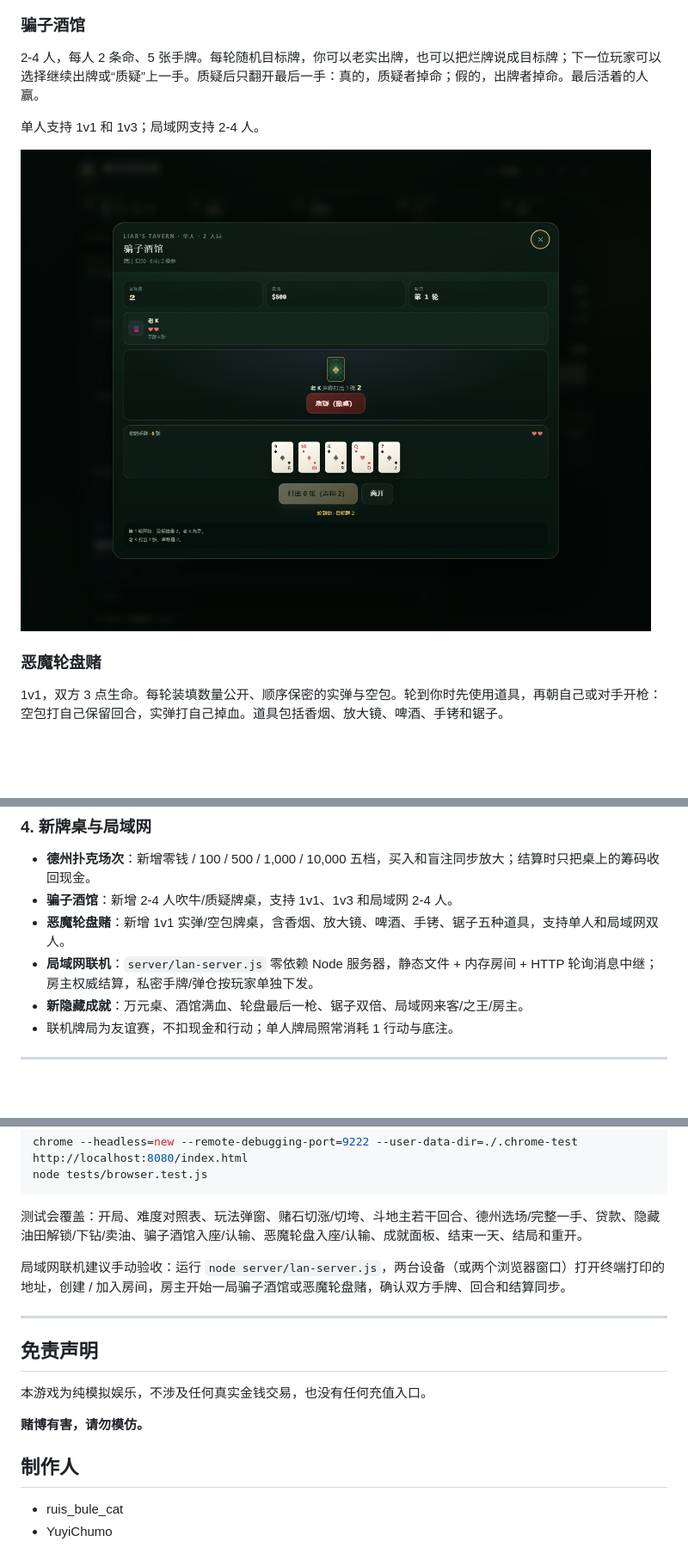
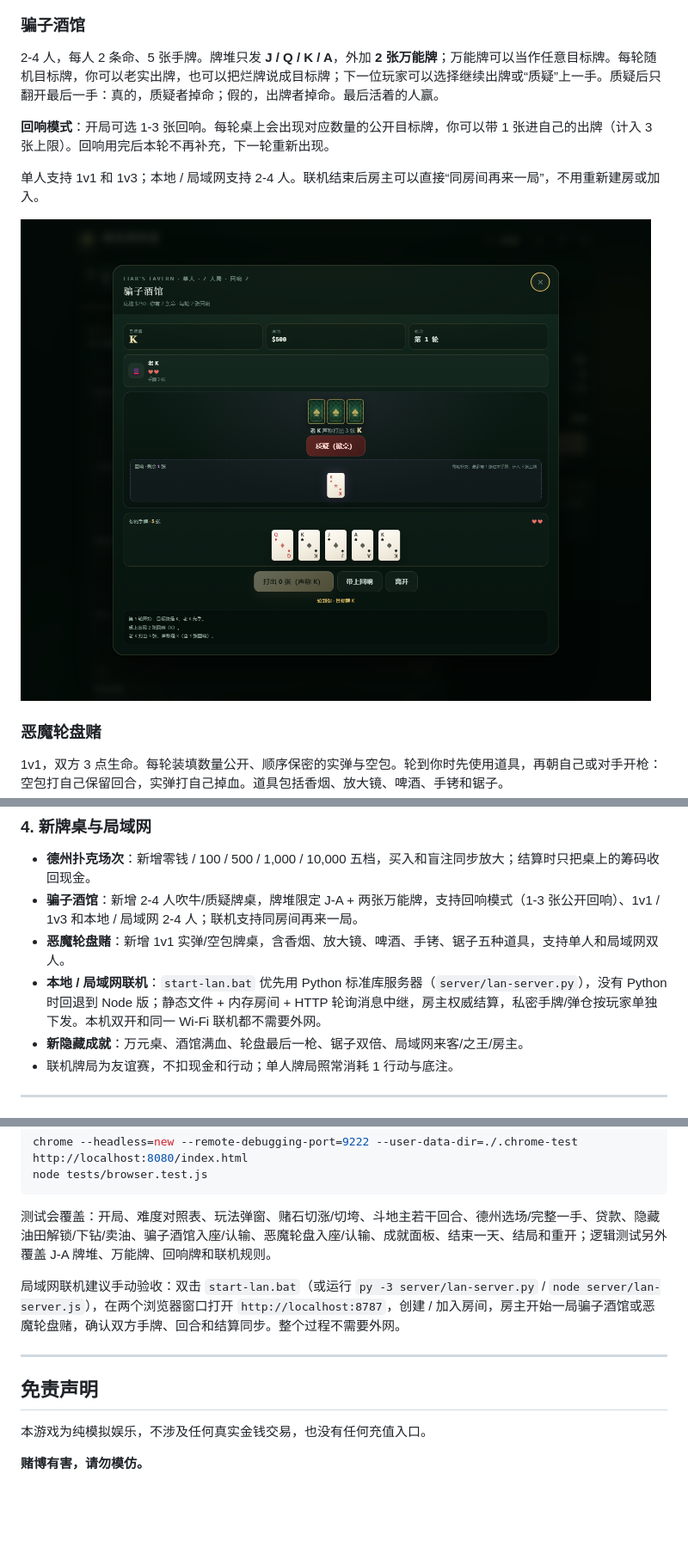
Before and after one commit to ruisbulecat/-, a Markdown page: README.md, 3 parts joined by grey strips. Shown at 86% size. Rendered like a GitHub page; pictures changed too: screenshots/11-liar.png; blank space fills up the shorter version.

````diff
--- a/README.md
+++ b/README.md
@@ -34,9 +34,11 @@
 
 ### 骗子酒馆
 
-2-4 人，每人 2 条命、5 张手牌。每轮随机目标牌，你可以老实出牌，也可以把烂牌说成目标牌；下一位玩家可以选择继续出牌或“质疑”上一手。质疑后只翻开最后一手：真的，质疑者掉命；假的，出牌者掉命。最后活着的人赢。
+2-4 人，每人 2 条命、5 张手牌。牌堆只发 **J / Q / K / A**，外加 **2 张万能牌**；万能牌可以当作任意目标牌。每轮随机目标牌，你可以老实出牌，也可以把烂牌说成目标牌；下一位玩家可以选择继续出牌或“质疑”上一手。质疑后只翻开最后一手：真的，质疑者掉命；假的，出牌者掉命。最后活着的人赢。
 
-单人支持 1v1 和 1v3；局域网支持 2-4 人。
+**回响模式**：开局可选 1-3 张回响。每轮桌上会出现对应数量的公开目标牌，你可以带 1 张进自己的出牌（计入 3 张上限）。回响用完后本轮不再补充，下一轮重新出现。
+
+单人支持 1v1 和 1v3；本地 / 局域网支持 2-4 人。联机结束后房主可以直接“同房间再来一局”，不用重新建房或加入。
 
 ![骗子酒馆](screenshots/11-liar.png)
 
@@ -160,9 +186,9 @@ python -m http.server 8080
 ### 4. 新牌桌与局域网
 
 - **德州扑克场次**：新增零钱 / 100 / 500 / 1,000 / 10,000 五档，买入和盲注同步放大；结算时只把桌上的筹码收回现金。
-- **骗子酒馆**：新增 2-4 人吹牛/质疑牌桌，支持 1v1、1v3 和局域网 2-4 人。
+- **骗子酒馆**：新增 2-4 人吹牛/质疑牌桌，牌堆限定 J-A + 两张万能牌，支持回响模式（1-3 张公开回响）、1v1 / 1v3 和本地 / 局域网 2-4 人；联机支持同房间再来一局。
 - **恶魔轮盘赌**：新增 1v1 实弹/空包牌桌，含香烟、放大镜、啤酒、手铐、锯子五种道具，支持单人和局域网双人。
-- **局域网联机**：`server/lan-server.js` 零依赖 Node 服务器，静态文件 + 内存房间 + HTTP 轮询消息中继；房主权威结算，私密手牌/弹仓按玩家单独下发。
+- **本地 / 局域网联机**：`start-lan.bat` 优先用 Python 标准库服务器（`server/lan-server.py`），没有 Python 时回退到 Node 版；静态文件 + 内存房间 + HTTP 轮询消息中继，房主权威结算，私密手牌/弹仓按玩家单独下发。本机双开和同一 Wi-Fi 联机都不需要外网。
 - **新隐藏成就**：万元桌、酒馆满血、轮盘最后一枪、锯子双倍、局域网来客/之王/房主。
 - 联机牌局为友谊赛，不扣现金和行动；单人牌局照常消耗 1 行动与底注。
 
@@ -256,9 +282,9 @@ chrome --headless=new --remote-debugging-port=9222 --user-data-dir=./.chrome-tes
 node tests/browser.test.js
 ```
 
-测试会覆盖：开局、难度对照表、玩法弹窗、赌石切涨/切垮、斗地主若干回合、德州选场/完整一手、贷款、隐藏油田解锁/下钻/卖油、骗子酒馆入座/认输、恶魔轮盘入座/认输、成就面板、结束一天、结局和重开。
+测试会覆盖：开局、难度对照表、玩法弹窗、赌石切涨/切垮、斗地主若干回合、德州选场/完整一手、贷款、隐藏油田解锁/下钻/卖油、骗子酒馆入座/认输、恶魔轮盘入座/认输、成就面板、结束一天、结局和重开；逻辑测试另外覆盖 J-A 牌堆、万能牌、回响牌和联机规则。
 
-局域网联机建议手动验收：运行 `node server/lan-server.js`，两台设备（或两个浏览器窗口）打开终端打印的地址，创建 / 加入房间，房主开始一局骗子酒馆或恶魔轮盘赌，确认双方手牌、回合和结算同步。
+局域网联机建议手动验收：双击 `start-lan.bat`（或运行 `py -3 server/lan-server.py` / `node server/lan-server.js`），在两个浏览器窗口打开 `http://localhost:8787`，创建 / 加入房间，房主开始一局骗子酒馆或恶魔轮盘赌，确认双方手牌、回合和结算同步。整个过程不需要外网。
 
 ---
 
@@ -267,7 +293,3 @@ node tests/browser.test.js
 本游戏为纯模拟娱乐，不涉及任何真实金钱交易，也没有任何充值入口。
 
 **赌博有害，请勿模仿。**
-
-## 制作人
-- ruis_bule_cat
-- YuyiChumo
````
Also changed, not shown: other parts of README.md (+35 -11 lines), screenshots/13-lan.png, 12 other files.
